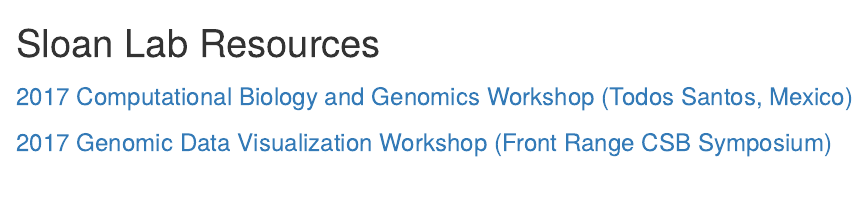
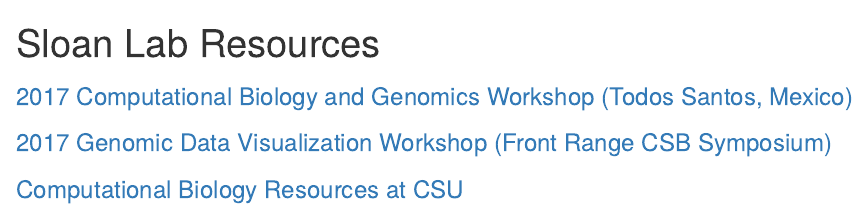
Before and after one commit to dbsloan/dbsloan.github.io, an R Markdown document (index.Rmd): the page in a window 1100 px wide, from its top. The pictures show the output file index.html that the author committed with the source, opened offline.

Commit message:
Added CSU comp bio resources

```diff
--- a/index.Rmd
+++ b/index.Rmd
@@ -6,3 +6,5 @@
 ### [2017 Computational Biology and Genomics Workshop (Todos Santos, Mexico)](https://sites.biology.colostate.edu/dbsloan/TodosSantos2017/bienvenidos.html)
 
 ### [2017 Genomic Data Visualization Workshop (Front Range CSB Symposium)](csb2017)
+
+### [Computational Biology Resources at CSU](CSU-CompBiol.html)
```
Also changed, not shown: CSU-CompBiol.html (added), index.html.
